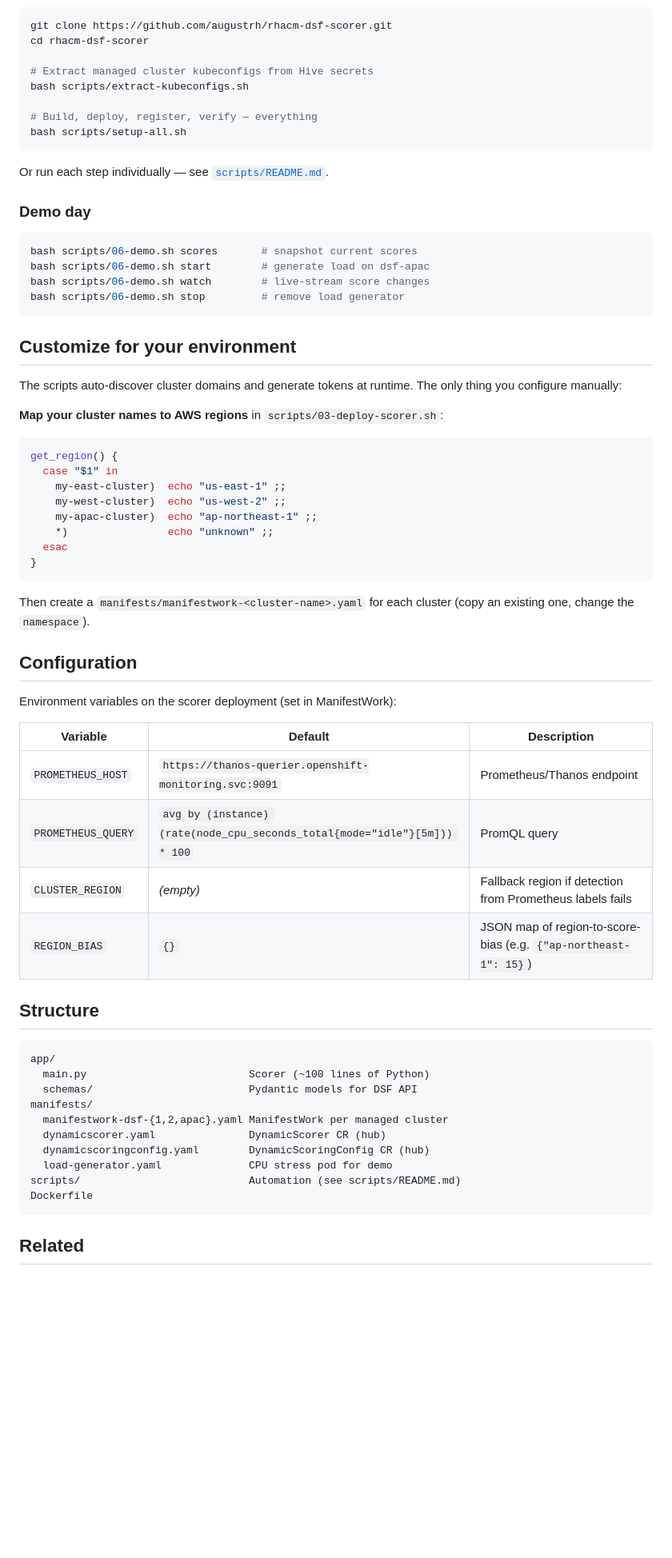
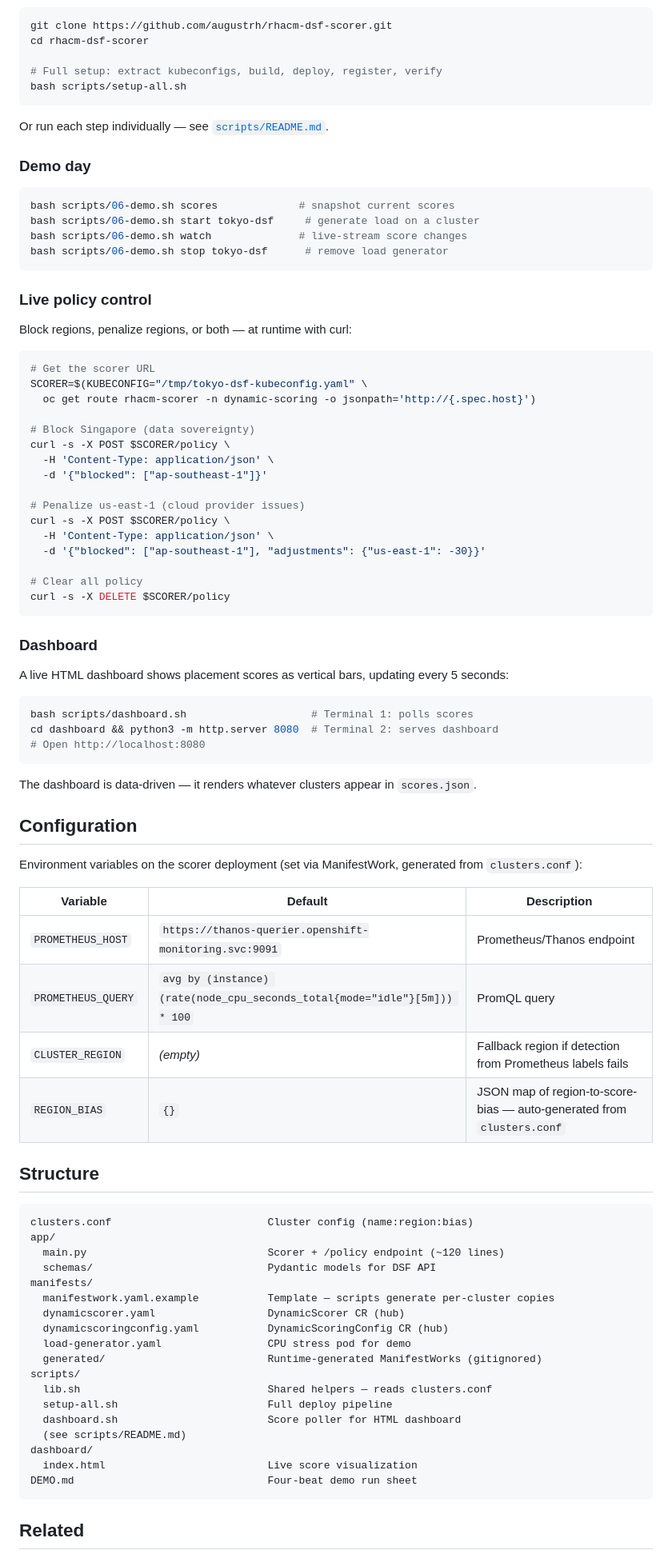
Before and after one commit to augustrh/rhacm-dsf-scorer, a Markdown page: README.md, the part around one of its changes. Shown at 80% size. Drawn GitHub-style; blank space fills up the shorter version.

````diff
--- a/README.md
+++ b/README.md
@@ -75,10 +91,7 @@ CPU idle tells you **capacity**. Region bias tells you **preference**. Your scor
 git clone https://github.com/augustrh/rhacm-dsf-scorer.git
 cd rhacm-dsf-scorer
 
-# Extract managed cluster kubeconfigs from Hive secrets
-bash scripts/extract-kubeconfigs.sh
-
-# Build, deploy, register, verify — everything
+# Full setup: extract kubeconfigs, build, deploy, register, verify
 bash scripts/setup-all.sh
 ```
 
@@ -87,55 +100,79 @@ Or run each step individually — see [`scripts/README.md`](scripts/README.md).
 ### Demo day
 
 ```bash
-bash scripts/06-demo.sh scores       # snapshot current scores
-bash scripts/06-demo.sh start        # generate load on dsf-apac
-bash scripts/06-demo.sh watch        # live-stream score changes
-bash scripts/06-demo.sh stop         # remove load generator
+bash scripts/06-demo.sh scores             # snapshot current scores
+bash scripts/06-demo.sh start tokyo-dsf     # generate load on a cluster
+bash scripts/06-demo.sh watch              # live-stream score changes
+bash scripts/06-demo.sh stop tokyo-dsf      # remove load generator
 ```
 
-## Customize for your environment
+### Live policy control
 
-The scripts auto-discover cluster domains and generate tokens at runtime. The only thing you configure manually:
-
-**Map your cluster names to AWS regions** in `scripts/03-deploy-scorer.sh`:
+Block regions, penalize regions, or both — at runtime with curl:
 
 ```bash
-get_region() {
-  case "$1" in
-    my-east-cluster)  echo "us-east-1" ;;
-    my-west-cluster)  echo "us-west-2" ;;
-    my-apac-cluster)  echo "ap-northeast-1" ;;
-    *)                echo "unknown" ;;
-  esac
-}
+# Get the scorer URL
+SCORER=$(KUBECONFIG="/tmp/tokyo-dsf-kubeconfig.yaml" \
+  oc get route rhacm-scorer -n dynamic-scoring -o jsonpath='http://{.spec.host}')
+
+# Block Singapore (data sovereignty)
+curl -s -X POST $SCORER/policy \
+  -H 'Content-Type: application/json' \
+  -d '{"blocked": ["ap-southeast-1"]}'
+
+# Penalize us-east-1 (cloud provider issues)
+curl -s -X POST $SCORER/policy \
+  -H 'Content-Type: application/json' \
+  -d '{"blocked": ["ap-southeast-1"], "adjustments": {"us-east-1": -30}}'
+
+# Clear all policy
+curl -s -X DELETE $SCORER/policy
 ```
 
-Then create a `manifests/manifestwork-<cluster-name>.yaml` for each cluster (copy an existing one, change the `namespace`).
+### Dashboard
+
+A live HTML dashboard shows placement scores as vertical bars, updating every 5 seconds:
+
+```bash
+bash scripts/dashboard.sh                    # Terminal 1: polls scores
+cd dashboard && python3 -m http.server 8080  # Terminal 2: serves dashboard
+# Open http://localhost:8080
+```
+
+The dashboard is data-driven — it renders whatever clusters appear in `scores.json`.
 
 ## Configuration
 
-Environment variables on the scorer deployment (set in ManifestWork):
+Environment variables on the scorer deployment (set via ManifestWork, generated from `clusters.conf`):
 
 | Variable | Default | Description |
 |----------|---------|-------------|
 | `PROMETHEUS_HOST` | `https://thanos-querier.openshift-monitoring.svc:9091` | Prometheus/Thanos endpoint |
 | `PROMETHEUS_QUERY` | `avg by (instance) (rate(node_cpu_seconds_total{mode="idle"}[5m])) * 100` | PromQL query |
 | `CLUSTER_REGION` | _(empty)_ | Fallback region if detection from Prometheus labels fails |
-| `REGION_BIAS` | `{}` | JSON map of region-to-score-bias (e.g. `{"ap-northeast-1": 15}`) |
+| `REGION_BIAS` | `{}` | JSON map of region-to-score-bias — auto-generated from `clusters.conf` |
 
 ## Structure
 
 ```
+clusters.conf                         Cluster config (name:region:bias)
 app/
-  main.py                          Scorer (~100 lines of Python)
-  schemas/                         Pydantic models for DSF API
+  main.py                             Scorer + /policy endpoint (~120 lines)
+  schemas/                            Pydantic models for DSF API
 manifests/
-  manifestwork-dsf-{1,2,apac}.yaml ManifestWork per managed cluster
-  dynamicscorer.yaml               DynamicScorer CR (hub)
-  dynamicscoringconfig.yaml        DynamicScoringConfig CR (hub)
-  load-generator.yaml              CPU stress pod for demo
-scripts/                           Automation (see scripts/README.md)
-Dockerfile
+  manifestwork.yaml.example           Template — scripts generate per-cluster copies
+  dynamicscorer.yaml                  DynamicScorer CR (hub)
+  dynamicscoringconfig.yaml           DynamicScoringConfig CR (hub)
+  load-generator.yaml                 CPU stress pod for demo
+  generated/                          Runtime-generated ManifestWorks (gitignored)
+scripts/
+  lib.sh                              Shared helpers — reads clusters.conf
+  setup-all.sh                        Full deploy pipeline
+  dashboard.sh                        Score poller for HTML dashboard
+  (see scripts/README.md)
+dashboard/
+  index.html                          Live score visualization
+DEMO.md                               Four-beat demo run sheet
 ```
 
 ## Related
````
Also changed, not shown: other parts of README.md (+42 -26 lines).
